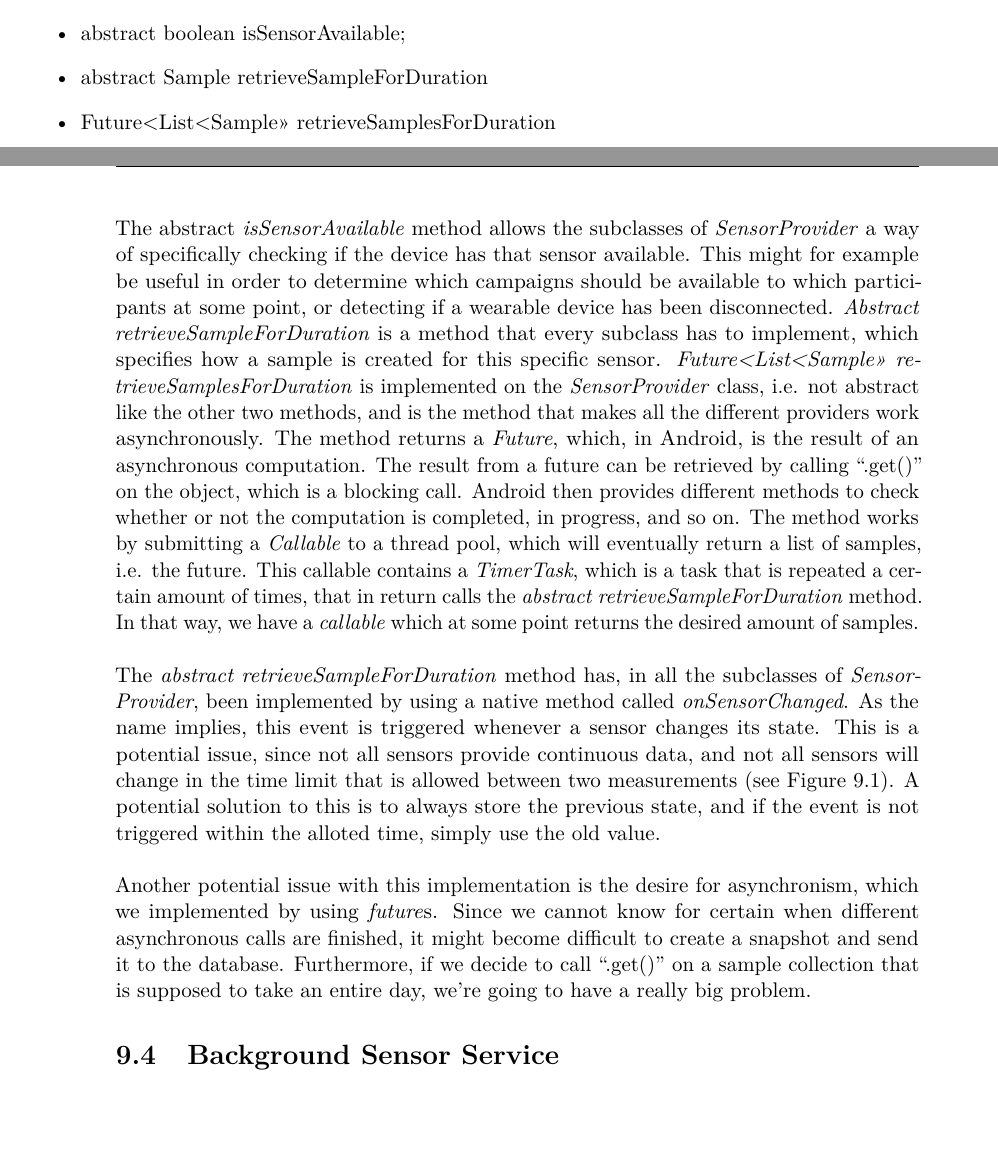
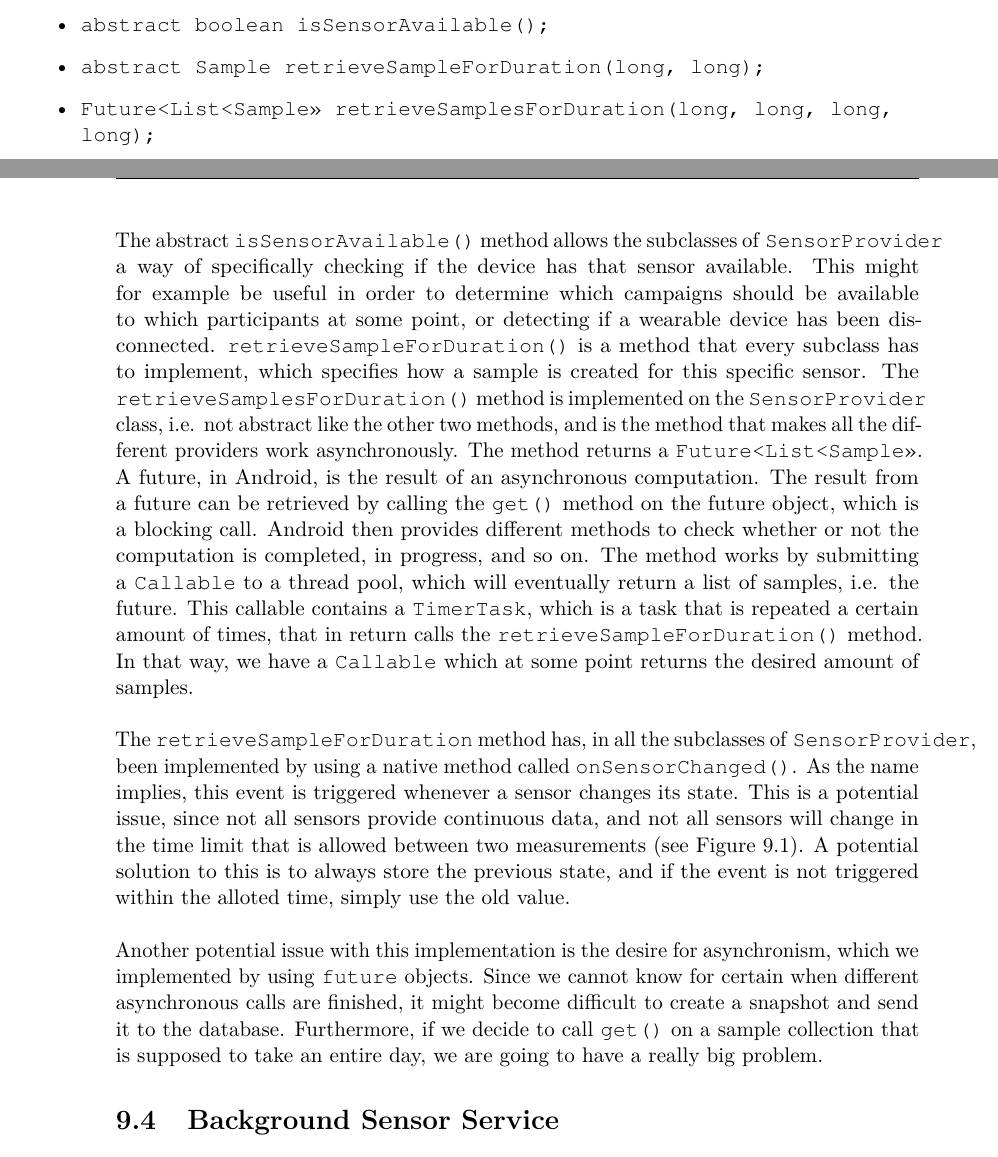
Before and after one commit to Shaderex/SW8-Report, a LaTeX thesis (super_main.tex, which reads content/unsorted/sensor_providers.tex): two parts of pages 50 and 51 of 60, joined at a grey line, cut so that both start at the same text, the shorter picture padded with empty space. Compiled offline with pdfLaTeX.

Commit message:
Add cosmetic changes to the Sensor Providers section

```diff
--- a/content/unsorted/sensor_providers.tex
+++ b/content/unsorted/sensor_providers.tex
@@ -49,16 +49,16 @@ We have come up with a solution to the concerns described in \secref{sub:data_qu
 
 The solution was to move the actual data collection to subclasses of an abstract class called \emph{SensorProvider}. The \emph{SensorProvider} class has three methods available:
 \begin{itemize}
-	\item abstract boolean isSensorAvailable;
-	\item abstract Sample retrieveSampleForDuration
-	\item Future<List<Sample>> retrieveSamplesForDuration
+	\item \mono{abstract boolean isSensorAvailable();}
+	\item \mono{abstract Sample retrieveSampleForDuration(long, long);}
+	\item \mono{Future<List<Sample>> retrieveSamplesForDuration(long, long, long, long);}
 \end{itemize}
 
-The abstract \emph{isSensorAvailable} method allows the subclasses of \emph{SensorProvider} a way of specifically checking if the device has that sensor available. This might for example be useful in order to determine which campaigns should be available to which participants at some point, or detecting if a wearable device has been disconnected. \emph{Abstract retrieveSampleForDuration} is a method that every subclass has to implement, which specifies how a sample is created for this specific sensor. \emph{Future<List<Sample>> retrieveSamplesForDuration} is implemented on the \emph{SensorProvider} class, i.e. not abstract like the other two methods, and is the method that makes all the different providers work asynchronously. The method returns a \emph{Future}, which, in Android, is the result of an asynchronous computation. The result from a future can be retrieved by calling ``.get()'' on the object, which is a blocking call. Android then provides different methods to check whether or not the computation is completed, in progress, and so on. The method works by submitting a \emph{Callable} to a thread pool, which will eventually return a list of samples, i.e. the future. This callable contains a \emph{TimerTask}, which is a task that is repeated a certain amount of times, that in return calls the \emph{abstract retrieveSampleForDuration} method. In that way, we have a \emph{callable} which at some point returns the desired amount of samples.
+The abstract \mono{isSensorAvailable()} method allows the subclasses of \mono{SensorProvider} a way of specifically checking if the device has that sensor available. This might for example be useful in order to determine which campaigns should be available to which participants at some point, or detecting if a wearable device has been disconnected. \mono{retrieveSampleForDuration()} is a method that every subclass has to implement, which specifies how a sample is created for this specific sensor. The \mono{retrieveSamplesForDuration()} method is implemented on the \mono{SensorProvider} class, i.e. not abstract like the other two methods, and is the method that makes all the different providers work asynchronously. The method returns a \mono{Future<List<Sample>>}. A future, in Android, is the result of an asynchronous computation. The result from a future can be retrieved by calling the \mono{get()} method on the future object, which is a blocking call. Android then provides different methods to check whether or not the computation is completed, in progress, and so on. The method works by submitting a \mono{Callable} to a thread pool, which will eventually return a list of samples, i.e. the future. This callable contains a \mono{TimerTask}, which is a task that is repeated a certain amount of times, that in return calls the \mono{retrieveSampleForDuration()} method. In that way, we have a \mono{Callable} which at some point returns the desired amount of samples.
 \\\\
-The \emph{abstract retrieveSampleForDuration} method has, in all the subclasses of \emph{SensorProvider}, been implemented by using a native method called \emph{onSensorChanged}. As the name implies, this event is triggered whenever a sensor changes its state. This is a potential issue, since not all sensors provide continuous data, and not all sensors will change in the time limit that is allowed between two measurements (see \figref{fig:sample_temporality}). A potential solution to this is to always store the previous state, and if the event is not triggered within the alloted time, simply use the old value.
+The \mono{retrieveSampleForDuration} method has, in all the subclasses of \mono{SensorProvider}, been implemented by using a native method called \mono{onSensorChanged()}. As the name implies, this event is triggered whenever a sensor changes its state. This is a potential issue, since not all sensors provide continuous data, and not all sensors will change in the time limit that is allowed between two measurements (see \figref{fig:sample_temporality}). A potential solution to this is to always store the previous state, and if the event is not triggered within the alloted time, simply use the old value.
 \\\\
-Another potential issue with this implementation is the desire for asynchronism, which we implemented by using \emph{future}s. Since we cannot know for certain when different asynchronous calls are finished, it might become difficult to create a snapshot and send it to the database. Furthermore, if we decide to call ``.get()'' on a sample collection that is supposed to take an entire day, we're going to have a really big problem.
+Another potential issue with this implementation is the desire for asynchronism, which we implemented by using \mono{future} objects. Since we cannot know for certain when different asynchronous calls are finished, it might become difficult to create a snapshot and send it to the database. Furthermore, if we decide to call \mono{get()} on a sample collection that is supposed to take an entire day, we are going to have a really big problem.
 
 % \lstinputlisting[
 %    style = java,
```
